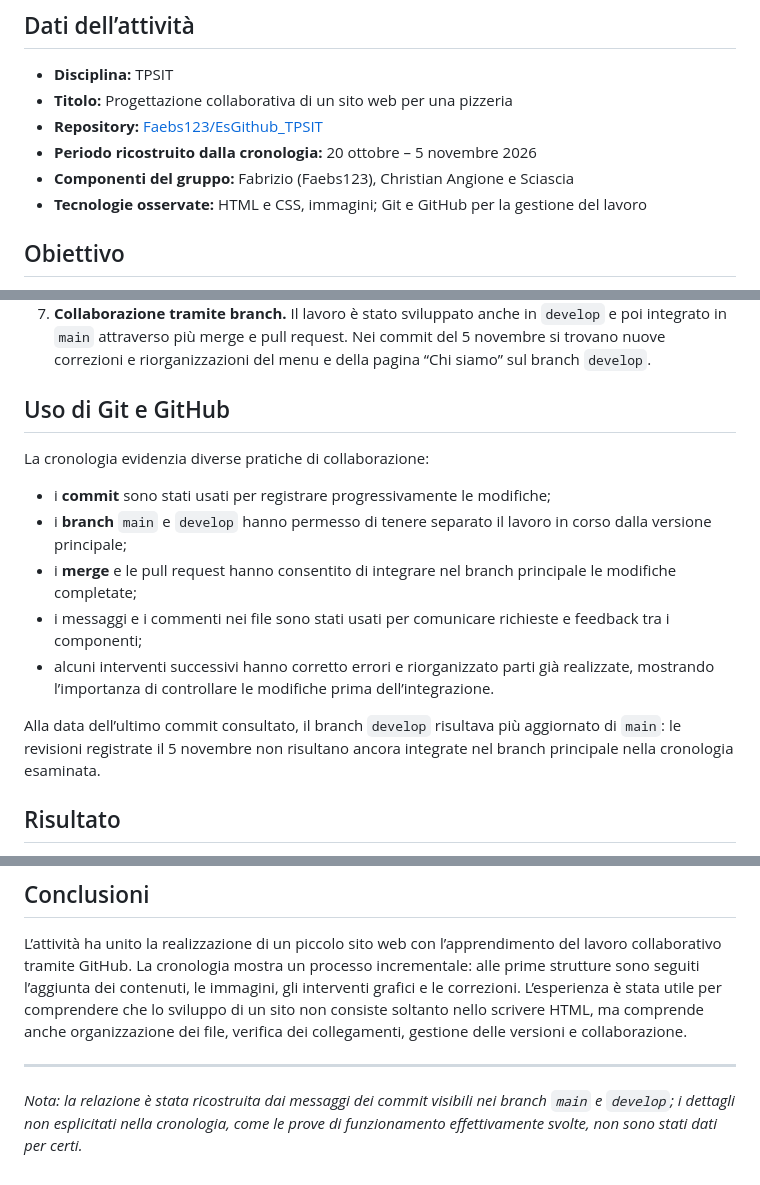
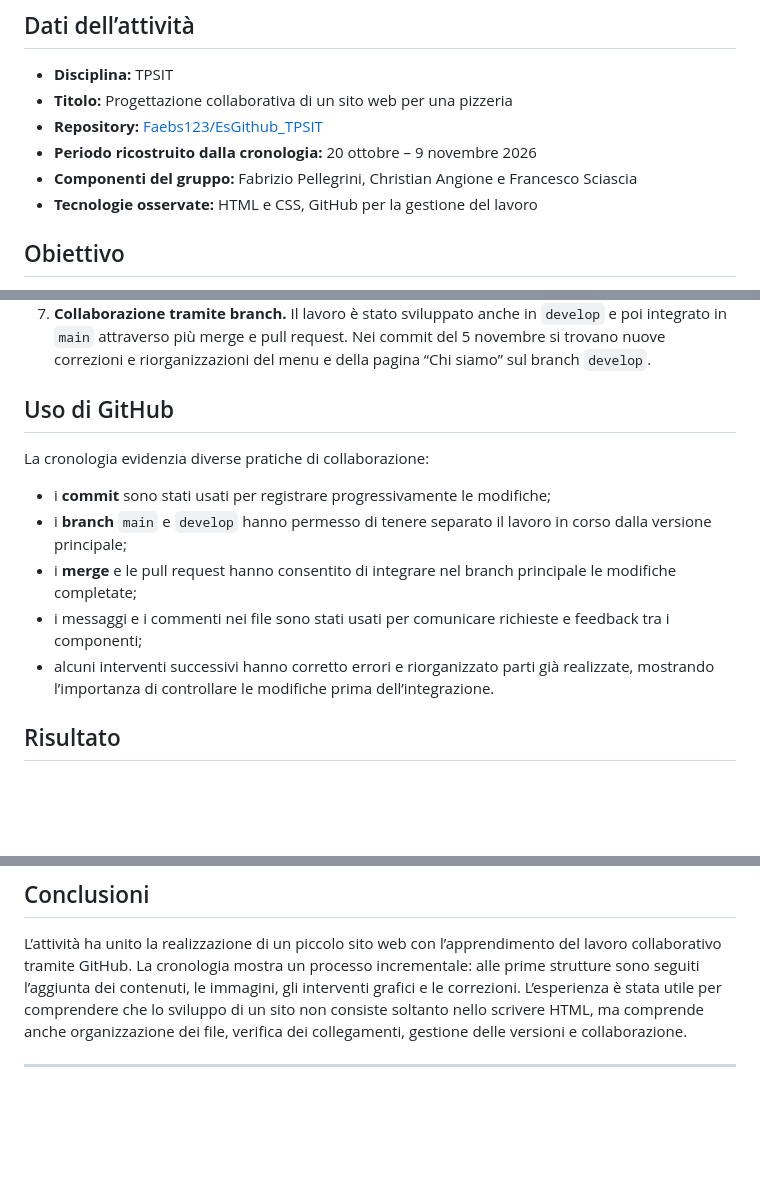
Before and after one commit to Faebs123/EsGithub_TPSIT, a Markdown page: relazione-laboratoriale.md, 3 parts joined by grey strips. Rendered like a GitHub page; blank space fills up the shorter version.

Commit message:
sistemata relazione

```diff
--- a/relazione-laboratoriale.md
+++ b/relazione-laboratoriale.md
@@ -5,9 +5,9 @@
 - **Disciplina:** TPSIT
 - **Titolo:** Progettazione collaborativa di un sito web per una pizzeria
 - **Repository:** [Faebs123/EsGithub_TPSIT](https://github.com/Faebs123/EsGithub_TPSIT)
-- **Periodo ricostruito dalla cronologia:** 20 ottobre – 5 novembre 2026
-- **Componenti del gruppo:** Fabrizio (Faebs123), Christian Angione e Sciascia
-- **Tecnologie osservate:** HTML e CSS, immagini; Git e GitHub per la gestione del lavoro
+- **Periodo ricostruito dalla cronologia:** 20 ottobre – 9 novembre 2026
+- **Componenti del gruppo:** Fabrizio Pellegrini, Christian Angione e Francesco Sciascia
+- **Tecnologie osservate:** HTML e CSS, GitHub per la gestione del lavoro
 
 ## Obiettivo
 
@@ -27,7 +27,7 @@ Sono stati utilizzati file HTML per organizzare i contenuti delle pagine, fogli
 6. **Organizzazione dello stile.** La cronologia registra il passaggio da stili incorporati nelle pagine a un foglio CSS esterno condiviso. Durante le modifiche sono emersi problemi di collegamento e di gestione del CSS: sono stati aggiornati i riferimenti al foglio di stile e alcune modifiche sono state annullate o corrette prima di proseguire con una nuova riorganizzazione.
 7. **Collaborazione tramite branch.** Il lavoro è stato sviluppato anche in `develop` e poi integrato in `main` attraverso più merge e pull request. Nei commit del 5 novembre si trovano nuove correzioni e riorganizzazioni del menu e della pagina “Chi siamo” sul branch `develop`.
 
-## Uso di Git e GitHub
+## Uso di GitHub
 
 La cronologia evidenzia diverse pratiche di collaborazione:
 
@@ -36,8 +36,6 @@ La cronologia evidenzia diverse pratiche di collaborazione:
 - i **merge** e le pull request hanno consentito di integrare nel branch principale le modifiche completate;
 - i messaggi e i commenti nei file sono stati usati per comunicare richieste e feedback tra i componenti;
 - alcuni interventi successivi hanno corretto errori e riorganizzato parti già realizzate, mostrando l’importanza di controllare le modifiche prima dell’integrazione.
-
-Alla data dell’ultimo commit consultato, il branch `develop` risultava più aggiornato di `main`: le revisioni registrate il 5 novembre non risultano ancora integrate nel branch principale nella cronologia esaminata.
 
 ## Risultato
 
@@ -56,5 +54,3 @@ Con questa esercitazione abbiamo potuto esercitarci nella costruzione di pagine
 L’attività ha unito la realizzazione di un piccolo sito web con l’apprendimento del lavoro collaborativo tramite GitHub. La cronologia mostra un processo incrementale: alle prime strutture sono seguiti l’aggiunta dei contenuti, le immagini, gli interventi grafici e le correzioni. L’esperienza è stata utile per comprendere che lo sviluppo di un sito non consiste soltanto nello scrivere HTML, ma comprende anche organizzazione dei file, verifica dei collegamenti, gestione delle versioni e collaborazione.
 
 ---
-
-*Nota: la relazione è stata ricostruita dai messaggi dei commit visibili nei branch `main` e `develop`; i dettagli non esplicitati nella cronologia, come le prove di funzionamento effettivamente svolte, non sono stati dati per certi.*
```
